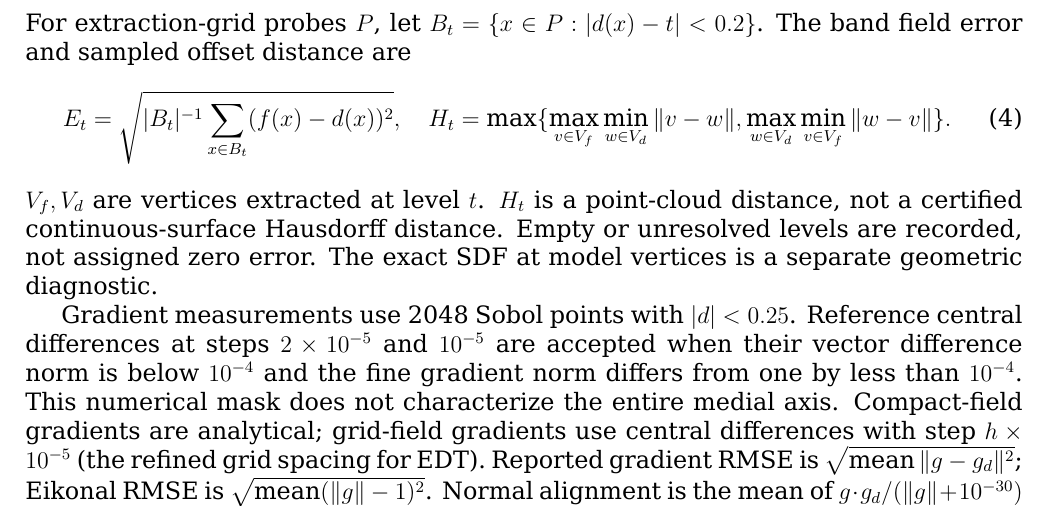
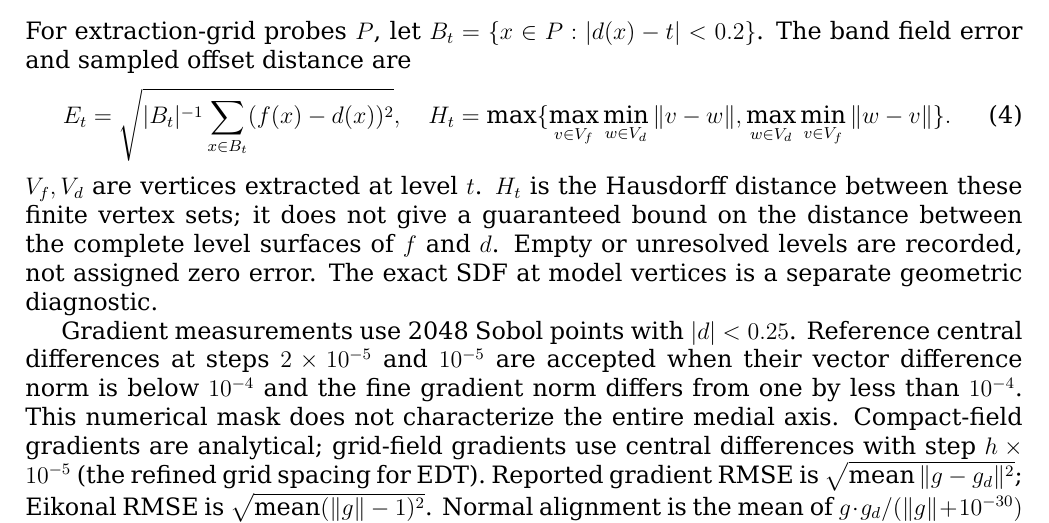
Before and after one commit to Childcity/ArticlesDev, a LaTeX paper (CompactKernelResearch/Article/main.tex): part of page 5 of 11, cut so that both start at the same text. Compiled offline with XeLaTeX.

Commit message:
Clarify "certified" word. Change it to guaranteed

```diff
--- a/CompactKernelResearch/Article/main.tex
+++ b/CompactKernelResearch/Article/main.tex
@@ -79,7 +79,7 @@ For extraction-grid probes $P$, let $B_t=\{x\in P:|d(x)-t|<0.2\}$. The band fiel
   E_t=\sqrt{|B_t|^{-1}\sum_{x\in B_t}(f(x)-d(x))^2},\quad
   H_t=\max\{\max_{v\in V_f}\min_{w\in V_d}\|v-w\|,\max_{w\in V_d}\min_{v\in V_f}\|w-v\|\}.
 \end{equation}
-$V_f,V_d$ are vertices extracted at level $t$. $H_t$ is a point-cloud distance, not a certified continuous-surface Hausdorff distance. Empty or unresolved levels are recorded, not assigned zero error. The exact SDF at model vertices is a separate geometric diagnostic.
+$V_f,V_d$ are vertices extracted at level $t$. $H_t$ is the Hausdorff distance between these finite vertex sets; it does not give a guaranteed bound on the distance between the complete level surfaces of $f$ and $d$. Empty or unresolved levels are recorded, not assigned zero error. The exact SDF at model vertices is a separate geometric diagnostic.
 
 Gradient measurements use 2048 Sobol points with $|d|<0.25$. Reference central differences at steps $2\times10^{-5}$ and $10^{-5}$ are accepted when their vector difference norm is below $10^{-4}$ and the fine gradient norm differs from one by less than $10^{-4}$. This numerical mask does not characterize the entire medial axis. Compact-field gradients are analytical; grid-field gradients use central differences with step $h\times10^{-5}$ (the refined grid spacing for EDT). Reported gradient RMSE is $\sqrt{\operatorname{mean}\|g-g_d\|^2}$; Eikonal RMSE is $\sqrt{\operatorname{mean}(\|g\|-1)^2}$. Normal alignment is the mean of $g\cdot g_d/(\|g\|+10^{-30})$ on the accepted set, where $g_d$ is numerically unit length.
 
```
